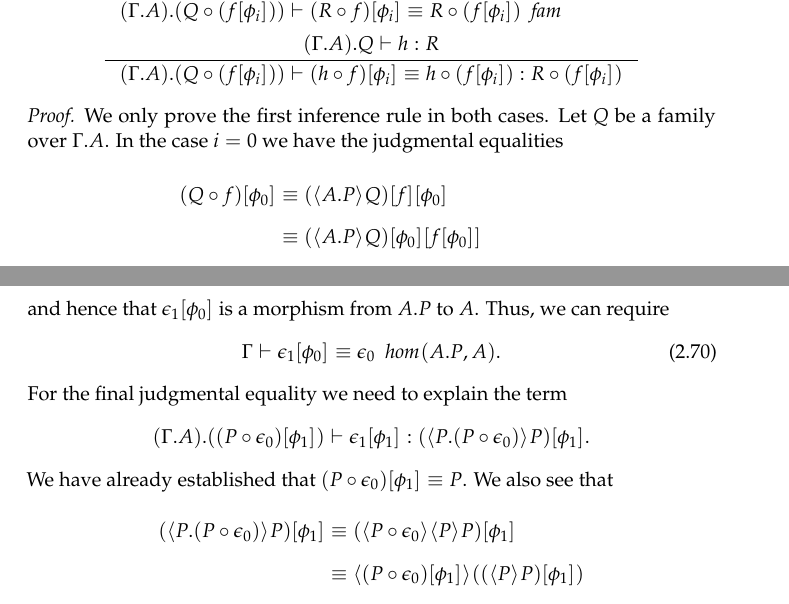
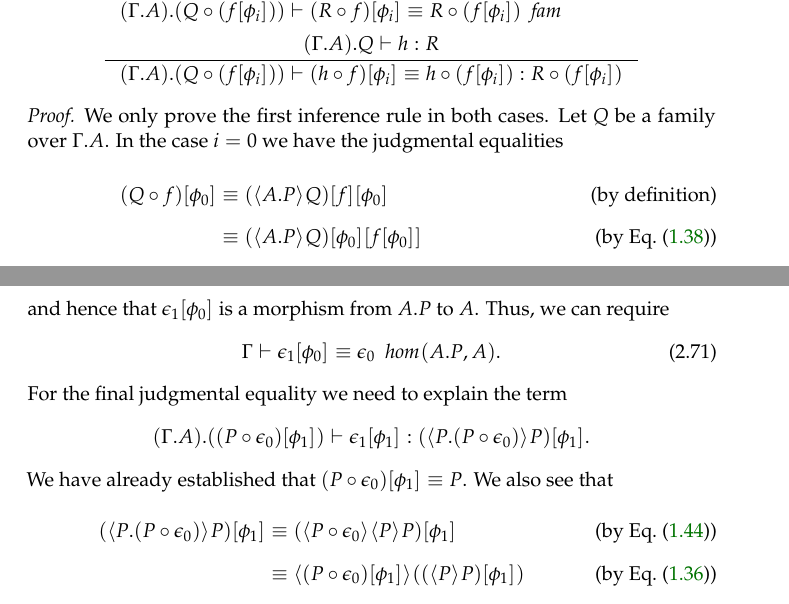
Before and after one commit to EgbertRijke/e-systems, a LaTeX document (article-models-main.tex, which reads article-models-ttderived.tex): two parts of pages 52 and 53 of 72, joined at a grey line, cut so that both start at the same text. Compiled offline with pdfLaTeX.

Commit message:
section on extension-empty algebras tagged

```diff
--- a/article-models-ttderived.tex
+++ b/article-models-ttderived.tex
@@ -3600,24 +3600,31 @@ Let $Q$ be a family over $\ctxext{\Gamma}{A}$. In the case $i=0$
 \subst{\phi_0}{\jcomp{}{f}{Q}}
 & \jdeq
   \subst{\phi_0}{{f}{\ctxwk{\ctxext{A}{P}}{Q}}}
+  \tag{by definition}
   \\
 & \jdeq
   \subst{{\phi_0}{f}}{{\phi_0}{\ctxwk{\ctxext{A}{P}}{Q}}}
+  \tag{by \autoref{comp-ss-f}}
   \\
 & \jdeq
   \subst{{\phi_0}{f}}{{\phi_0}{\ctxwk{P}{{A}{Q}}}}
+  \tag{by \autoref{comp-ew-f}}
   \\
 & \jdeq
   \subst{{\phi_0}{f}}{\ctxwk{\subst{\phi_0}{P}}{\subst{\phi_0}{\ctxwk{A}{Q}}}}
+  \tag{by \autoref{comp-sw-f}}
   \\
 & \jdeq
   \subst{{\phi_0}{f}}{\ctxwk{\subst{\phi_0}{P}}{Q}}
+  \tag{by \autoref{cancellation-ws-f}}
   \\
 & \jdeq
   \subst{{\phi_0}{f}}{\ctxwk{A}{Q}}
+  \tag{by \autoref{empalg-eq1}}
   \\
 & \jdeq
   \jcomp{}{\subst{\phi_0}{f}}{Q}.
+  \tag{by definition}
 \end{align*}
 In the case $i=1$ we have the judgmental equalities
 \begin{align*}
@@ -3662,15 +3674,19 @@ P$. We also see that
 \subst{\phi_1}{\ctxwk{\ctxext{P}{\jcomp{}{\epsilon_0}{P}}}{P}}
 & \jdeq
   \subst{\phi_1}{\ctxwk{\jcomp{}{\epsilon_0}{P}}{{P}{P}}}
+  \tag{by \autoref{comp-ew-f}}
   \\
 & \jdeq
   \ctxwk{\subst{\phi_1}{\jcomp{}{\epsilon_0}{P}}}{\subst{\phi_1}{\ctxwk{P}{P}}}
+  \tag{by \autoref{comp-sw-f}}
   \\
 & \jdeq
   \ctxwk{P}{\subst{\phi_1}{\ctxwk{P}{P}}}
+  \tag{by \autoref{cor:empalg-mor}}
   \\
 & \jdeq
   \ctxwk{P}{P}
+  \tag{by \autoref{cancellation-ws-f}}
 \end{align*}
 and we will therefore require that
 \begin{equation}\label{extempalg-eq4}
```
Also changed, not shown: article-models-ttderived.tex (11 more changed lines).
